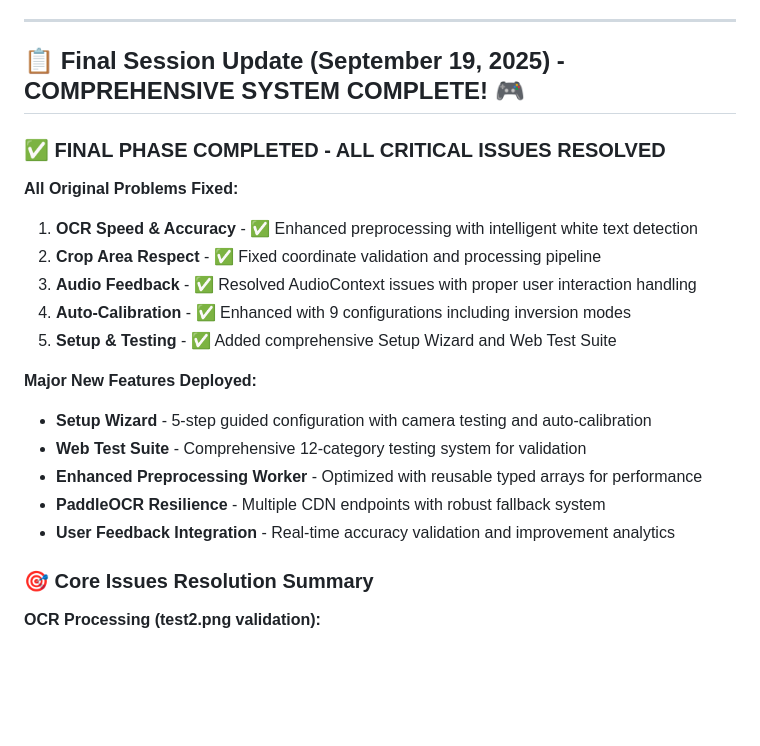
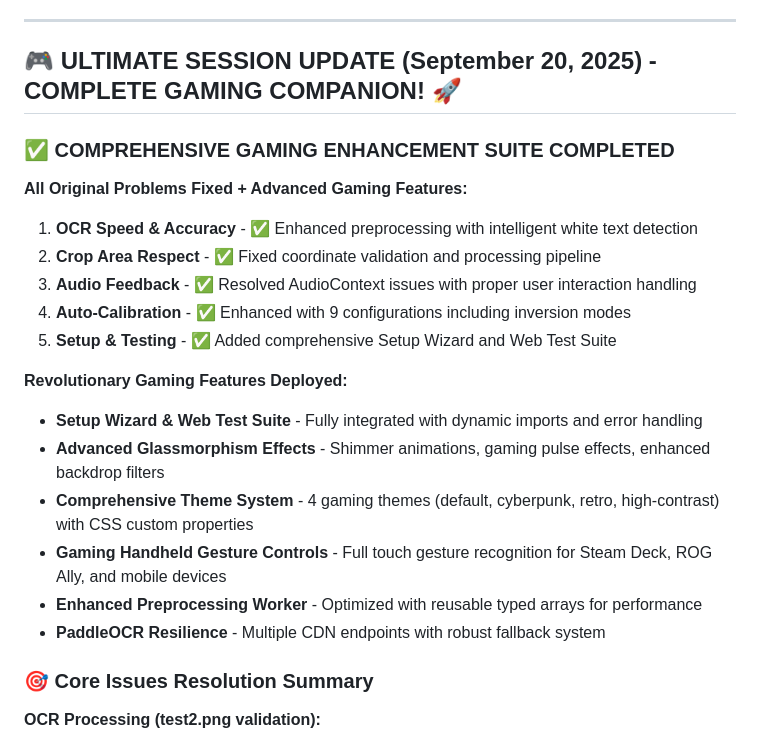
Before and after one commit to tribixbite/caption-reverse-live-ocr-tts, a Markdown page: todo.md, the part around one of its changes. Rendered like a GitHub page; blank space fills up the shorter version.

```diff
--- a/todo.md
+++ b/todo.md
@@ -136,23 +136,24 @@
 
 ---
 
-## 📋 Final Session Update (September 19, 2025) - COMPREHENSIVE SYSTEM COMPLETE! 🎮
+## 🎮 ULTIMATE SESSION UPDATE (September 20, 2025) - COMPLETE GAMING COMPANION! 🚀
 
-### ✅ FINAL PHASE COMPLETED - ALL CRITICAL ISSUES RESOLVED
+### ✅ COMPREHENSIVE GAMING ENHANCEMENT SUITE COMPLETED
 
-**All Original Problems Fixed:**
+**All Original Problems Fixed + Advanced Gaming Features:**
 1. **OCR Speed & Accuracy** - ✅ Enhanced preprocessing with intelligent white text detection
 2. **Crop Area Respect** - ✅ Fixed coordinate validation and processing pipeline
 3. **Audio Feedback** - ✅ Resolved AudioContext issues with proper user interaction handling
 4. **Auto-Calibration** - ✅ Enhanced with 9 configurations including inversion modes
 5. **Setup & Testing** - ✅ Added comprehensive Setup Wizard and Web Test Suite
 
-**Major New Features Deployed:**
-- **Setup Wizard** - 5-step guided configuration with camera testing and auto-calibration
-- **Web Test Suite** - Comprehensive 12-category testing system for validation
+**Revolutionary Gaming Features Deployed:**
+- **Setup Wizard & Web Test Suite** - Fully integrated with dynamic imports and error handling
+- **Advanced Glassmorphism Effects** - Shimmer animations, gaming pulse effects, enhanced backdrop filters
+- **Comprehensive Theme System** - 4 gaming themes (default, cyberpunk, retro, high-contrast) with CSS custom properties
+- **Gaming Handheld Gesture Controls** - Full touch gesture recognition for Steam Deck, ROG Ally, and mobile devices
 - **Enhanced Preprocessing Worker** - Optimized with reusable typed arrays for performance
 - **PaddleOCR Resilience** - Multiple CDN endpoints with robust fallback system
-- **User Feedback Integration** - Real-time accuracy validation and improvement analytics
 
 ### 🎯 Core Issues Resolution Summary
 
```
Also changed, not shown: other parts of todo.md (+40 -12 lines).
